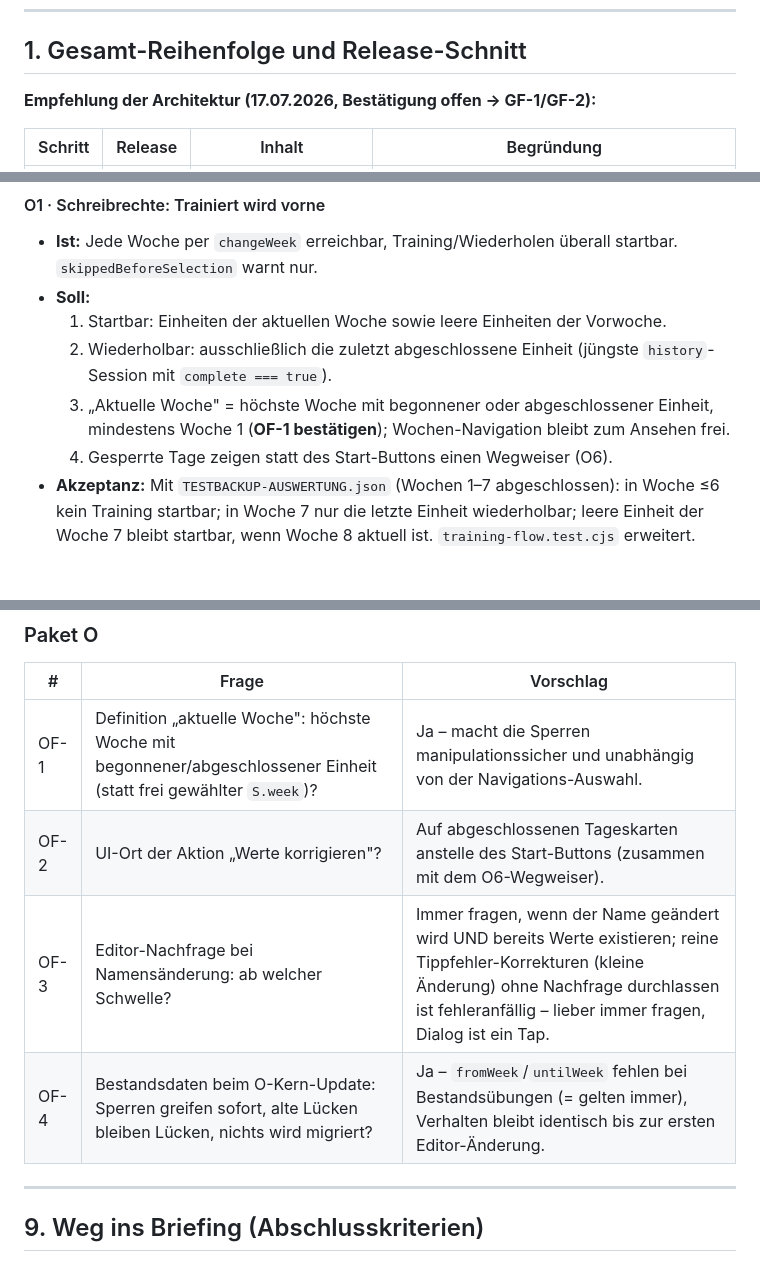
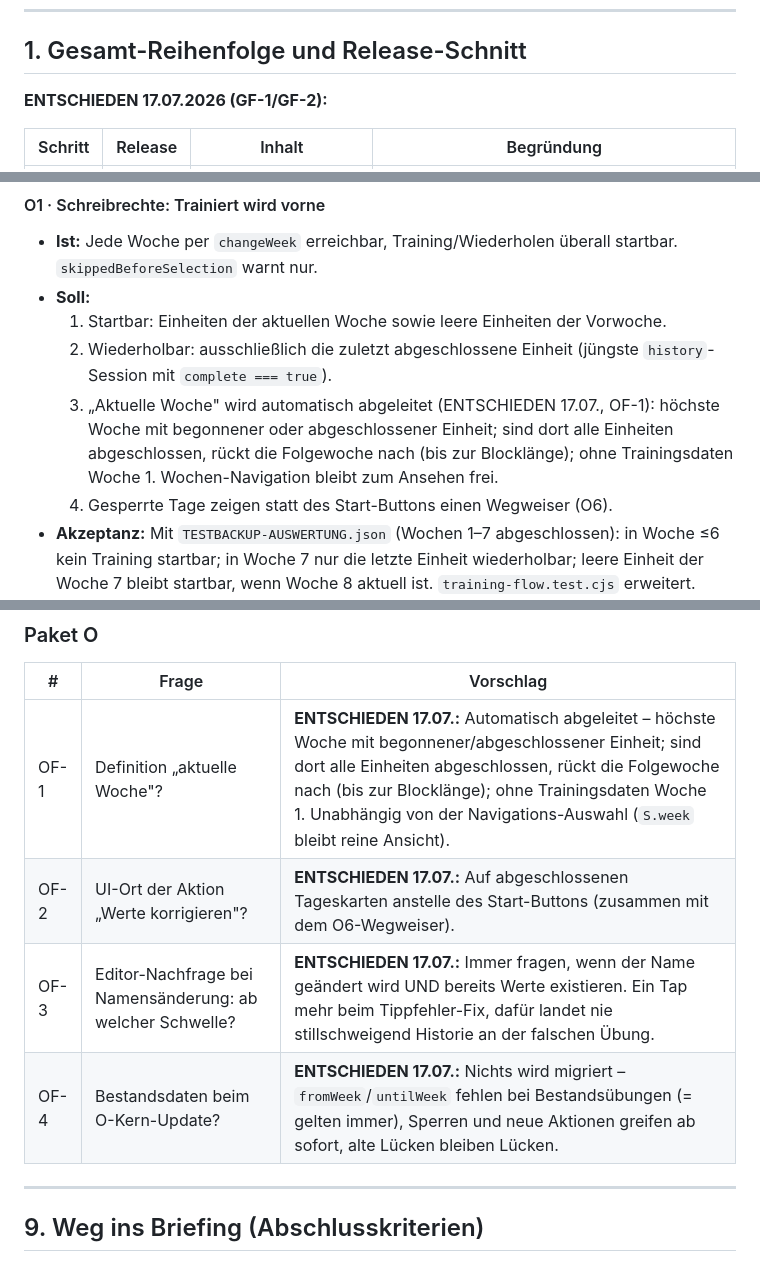
Before and after one commit to Muleitai-coder/Satzkraft, a Markdown page: ENTWURF-GROSSES-UPDATE.md, 3 parts joined by grey strips. Drawn GitHub-style; blank space fills up the shorter version.

```diff
--- a/ENTWURF-GROSSES-UPDATE.md
+++ b/ENTWURF-GROSSES-UPDATE.md
@@ -8,7 +8,7 @@
 
 ## 1. Gesamt-Reihenfolge und Release-Schnitt
 
-**Empfehlung der Architektur (17.07.2026, Bestätigung offen → GF-1/GF-2):**
+**ENTSCHIEDEN 17.07.2026 (GF-1/GF-2):**
 
 | Schritt | Release | Inhalt | Begründung |
 |---|---|---|---|
@@ -115,7 +115,7 @@ Drei Schichten, drei Zeitrichtungen:
 - **Soll:**
   1. Startbar: Einheiten der aktuellen Woche sowie leere Einheiten der Vorwoche.
   2. Wiederholbar: ausschließlich die zuletzt abgeschlossene Einheit (jüngste `history`-Session mit `complete === true`).
-  3. „Aktuelle Woche" = höchste Woche mit begonnener oder abgeschlossener Einheit, mindestens Woche 1 (**OF-1 bestätigen**); Wochen-Navigation bleibt zum Ansehen frei.
+  3. „Aktuelle Woche" wird automatisch abgeleitet (ENTSCHIEDEN 17.07., OF-1): höchste Woche mit begonnener oder abgeschlossener Einheit; sind dort alle Einheiten abgeschlossen, rückt die Folgewoche nach (bis zur Blocklänge); ohne Trainingsdaten Woche 1. Wochen-Navigation bleibt zum Ansehen frei.
   4. Gesperrte Tage zeigen statt des Start-Buttons einen Wegweiser (O6).
 - **Akzeptanz:** Mit `TESTBACKUP-AUSWERTUNG.json` (Wochen 1–7 abgeschlossen): in Woche ≤6 kein Training startbar; in Woche 7 nur die letzte Einheit wiederholbar; leere Einheit der Woche 7 bleibt startbar, wenn Woche 8 aktuell ist. `training-flow.test.cjs` erweitert.
 
@@ -282,10 +282,10 @@ Der Coach erstellt heute nur das Programm. Ausbaustufe: Mitten im Block kann der
 ### Paket O
 | # | Frage | Vorschlag |
 |---|---|---|
-| OF-1 | Definition „aktuelle Woche": höchste Woche mit begonnener/abgeschlossener Einheit (statt frei gewählter `S.week`)? | Ja – macht die Sperren manipulationssicher und unabhängig von der Navigations-Auswahl. |
-| OF-2 | UI-Ort der Aktion „Werte korrigieren"? | Auf abgeschlossenen Tageskarten anstelle des Start-Buttons (zusammen mit dem O6-Wegweiser). |
-| OF-3 | Editor-Nachfrage bei Namensänderung: ab welcher Schwelle? | Immer fragen, wenn der Name geändert wird UND bereits Werte existieren; reine Tippfehler-Korrekturen (kleine Änderung) ohne Nachfrage durchlassen ist fehleranfällig – lieber immer fragen, Dialog ist ein Tap. |
-| OF-4 | Bestandsdaten beim O-Kern-Update: Sperren greifen sofort, alte Lücken bleiben Lücken, nichts wird migriert? | Ja – `fromWeek`/`untilWeek` fehlen bei Bestandsübungen (= gelten immer), Verhalten bleibt identisch bis zur ersten Editor-Änderung. |
+| OF-1 | Definition „aktuelle Woche"? | **ENTSCHIEDEN 17.07.:** Automatisch abgeleitet – höchste Woche mit begonnener/abgeschlossener Einheit; sind dort alle Einheiten abgeschlossen, rückt die Folgewoche nach (bis zur Blocklänge); ohne Trainingsdaten Woche 1. Unabhängig von der Navigations-Auswahl (`S.week` bleibt reine Ansicht). |
+| OF-2 | UI-Ort der Aktion „Werte korrigieren"? | **ENTSCHIEDEN 17.07.:** Auf abgeschlossenen Tageskarten anstelle des Start-Buttons (zusammen mit dem O6-Wegweiser). |
+| OF-3 | Editor-Nachfrage bei Namensänderung: ab welcher Schwelle? | **ENTSCHIEDEN 17.07.:** Immer fragen, wenn der Name geändert wird UND bereits Werte existieren. Ein Tap mehr beim Tippfehler-Fix, dafür landet nie stillschweigend Historie an der falschen Übung. |
+| OF-4 | Bestandsdaten beim O-Kern-Update? | **ENTSCHIEDEN 17.07.:** Nichts wird migriert – `fromWeek`/`untilWeek` fehlen bei Bestandsübungen (= gelten immer), Sperren und neue Aktionen greifen ab sofort, alte Lücken bleiben Lücken. |
 
 ---
 
```
Also changed, not shown: other parts of ENTWURF-GROSSES-UPDATE.md (+15 -15 lines).
